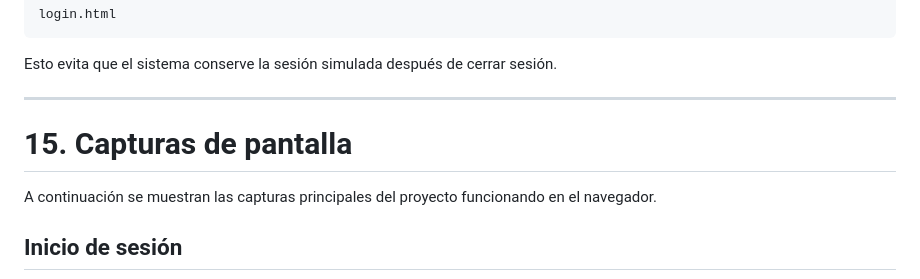
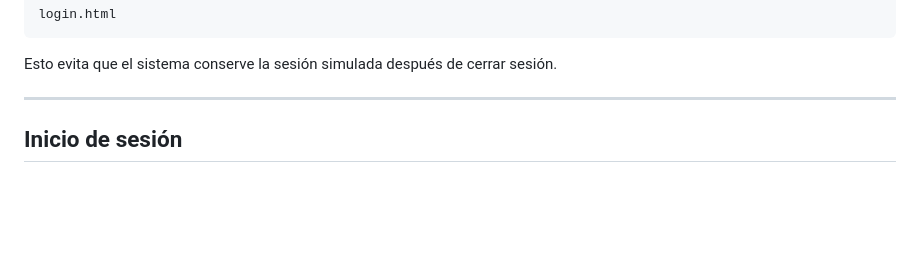
Before and after one commit to SamuelPerez098/Actividad-5, a Markdown page: README.md, the part around one of its changes. Rendered like a GitHub page; blank space fills up the shorter version.

```diff
--- a/README.md
+++ b/README.md
@@ -547,11 +547,6 @@ login.html
 Esto evita que el sistema conserve la sesión simulada después de cerrar sesión.
 
 ---
-
-# 15. Capturas de pantalla
-
-A continuación se muestran las capturas principales del proyecto funcionando en el navegador.
-
 ## Inicio de sesión
 
 ![Inicio de sesión](img/Captura4.jpeg)
```
Also changed, not shown: other parts of README.md (+0 -2 lines).
